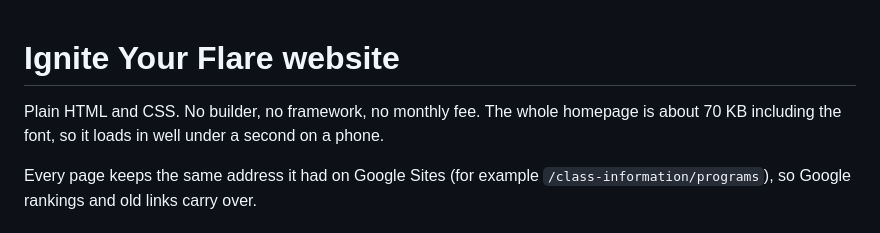
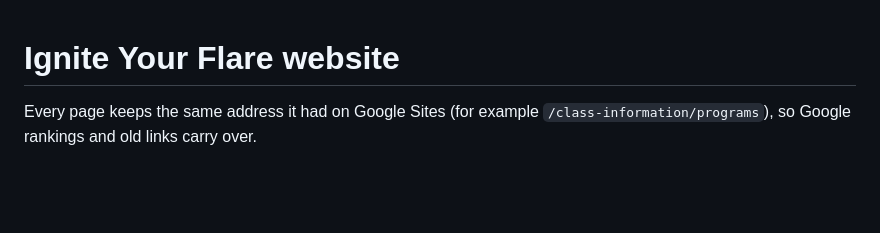
Before and after one commit to igniteyourflare/igniteyourflare-site, a Markdown page: README.md, the part around the change. Drawn GitHub-style; blank space fills up the shorter version.

Commit message:
Update README to remove HTML and CSS details
Removed description about HTML and CSS.

```diff
--- a/README.md
+++ b/README.md
@@ -1,6 +1,4 @@
 # Ignite Your Flare website
-
-Plain HTML and CSS. No builder, no framework, no monthly fee. The whole homepage is about 70 KB including the font, so it loads in well under a second on a phone.
 
 Every page keeps the same address it had on Google Sites (for example `/class-information/programs`), so Google rankings and old links carry over.
 
```
